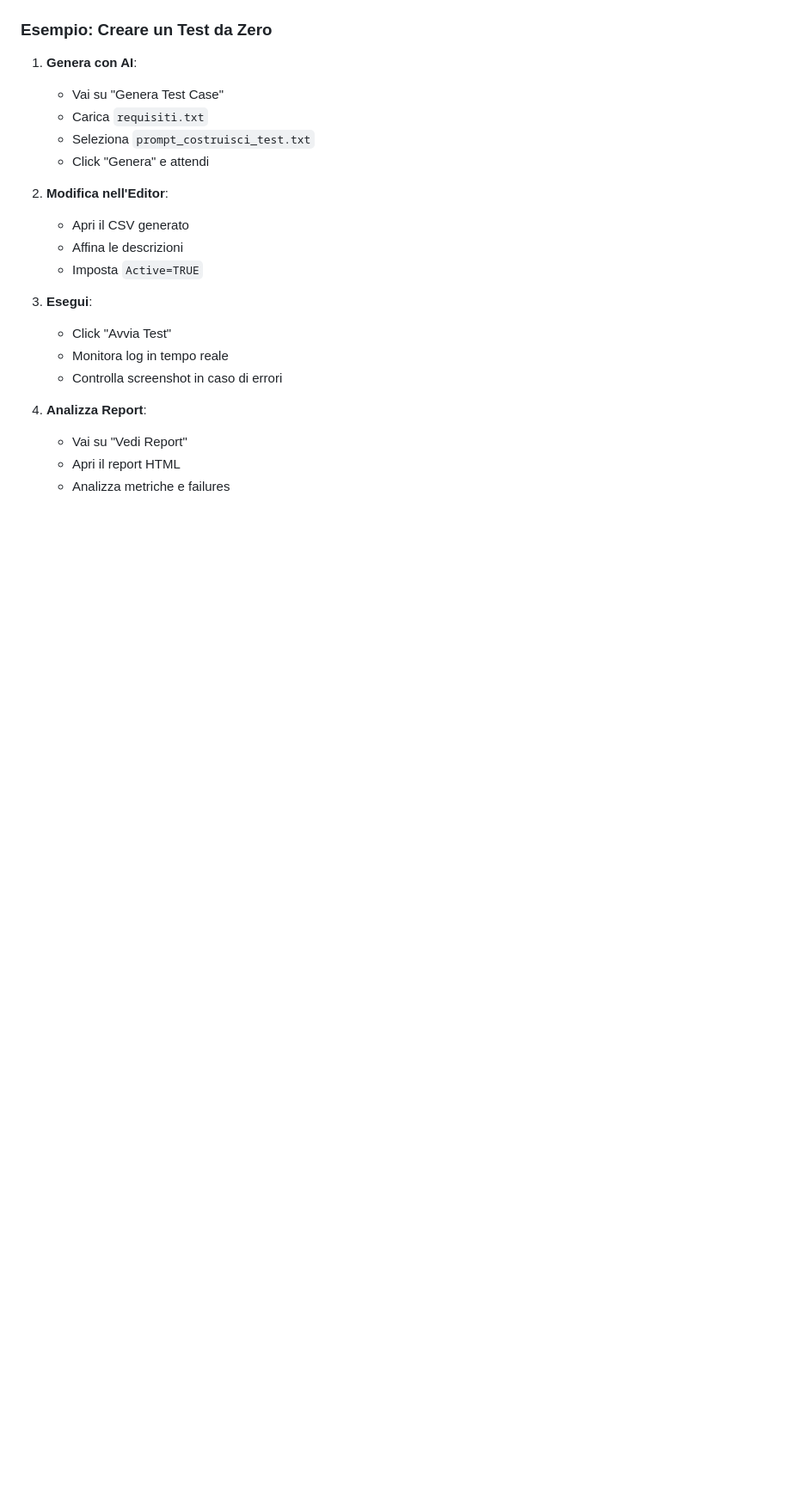
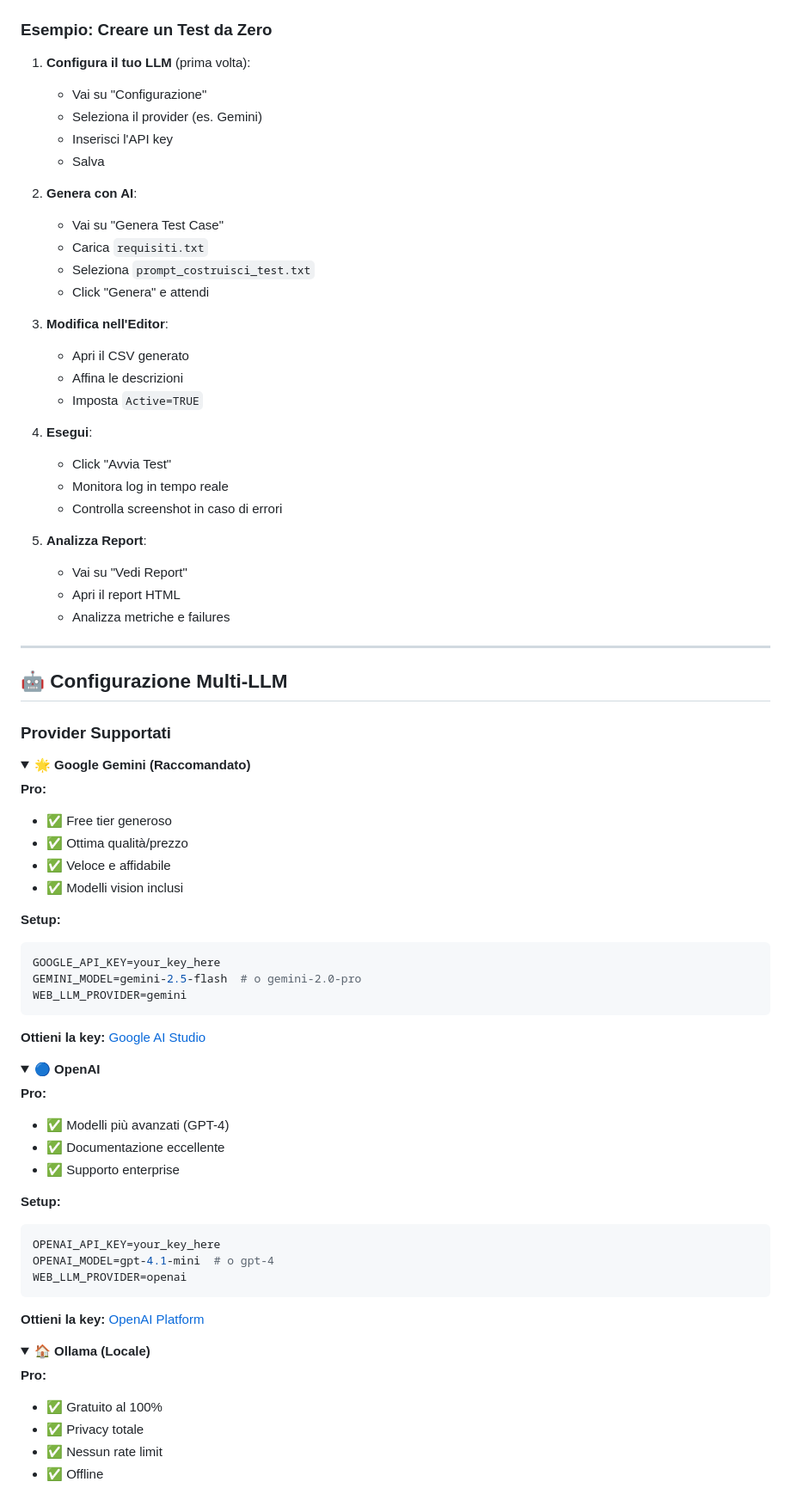
Before and after one commit to pdellibergoli/ai-test-automation, a Markdown page: README.md, the part around the change printed below. Shown: that part at 86% size. GitHub-like rendering; folded sections open; blank space fills up the shorter version.

````diff
--- a/README.md
+++ b/README.md
@@ -238,22 +280,81 @@ graph LR
 ### Esempio: Creare un Test da Zero
 
-1. **Genera con AI**:
+1. **Configura il tuo LLM** (prima volta):
+   - Vai su "Configurazione"
+   - Seleziona il provider (es. Gemini)
+   - Inserisci l'API key
+   - Salva
+
+2. **Genera con AI**:
    - Vai su "Genera Test Case"
    - Carica `requisiti.txt`
    - Seleziona `prompt_costruisci_test.txt`
    - Click "Genera" e attendi
 
-2. **Modifica nell'Editor**:
+3. **Modifica nell'Editor**:
    - Apri il CSV generato
    - Affina le descrizioni
    - Imposta `Active=TRUE`
 
-3. **Esegui**:
+4. **Esegui**:
    - Click "Avvia Test"
    - Monitora log in tempo reale
    - Controlla screenshot in caso di errori
 
-4. **Analizza Report**:
+5. **Analizza Report**:
    - Vai su "Vedi Report"
    - Apri il report HTML
    - Analizza metriche e failures
+
+---
+
+## 🤖 Configurazione Multi-LLM
+
+### Provider Supportati
+
+<details>
+<summary><b>🌟 Google Gemini (Raccomandato)</b></summary>
+
+**Pro:**
+- ✅ Free tier generoso
+- ✅ Ottima qualità/prezzo
+- ✅ Veloce e affidabile
+- ✅ Modelli vision inclusi
+
+**Setup:**
+```bash
+GOOGLE_API_KEY=your_key_here
+GEMINI_MODEL=gemini-2.5-flash  # o gemini-2.0-pro
+WEB_LLM_PROVIDER=gemini
+```
+
+**Ottieni la key:** [Google AI Studio](https://makersuite.google.com/app/apikey)
+</details>
+
+<details>
+<summary><b>🔵 OpenAI</b></summary>
+
+**Pro:**
+- ✅ Modelli più avanzati (GPT-4)
+- ✅ Documentazione eccellente
+- ✅ Supporto enterprise
+
+**Setup:**
+```bash
+OPENAI_API_KEY=your_key_here
+OPENAI_MODEL=gpt-4.1-mini  # o gpt-4
+WEB_LLM_PROVIDER=openai
+```
+
+**Ottieni la key:** [OpenAI Platform](https://platform.openai.com/api-keys)
+</details>
+
+<details>
+<summary><b>🏠 Ollama (Locale)</b></summary>
+
+**Pro:**
+- ✅ Gratuito al 100%
+- ✅ Privacy totale
+- ✅ Nessun rate limit
+- ✅ Offline
+
````
Also changed, not shown: other parts of README.md (+148 -43 lines).
